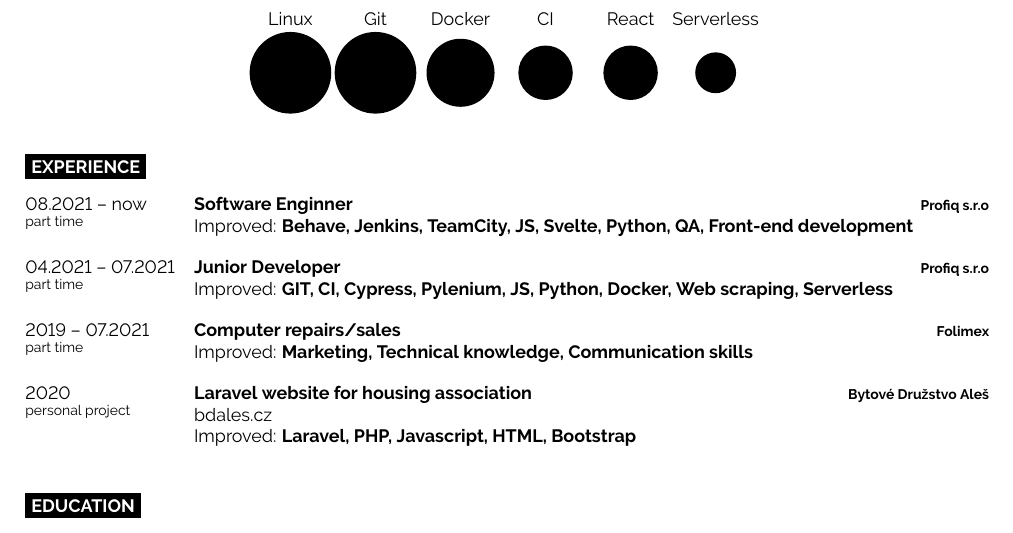
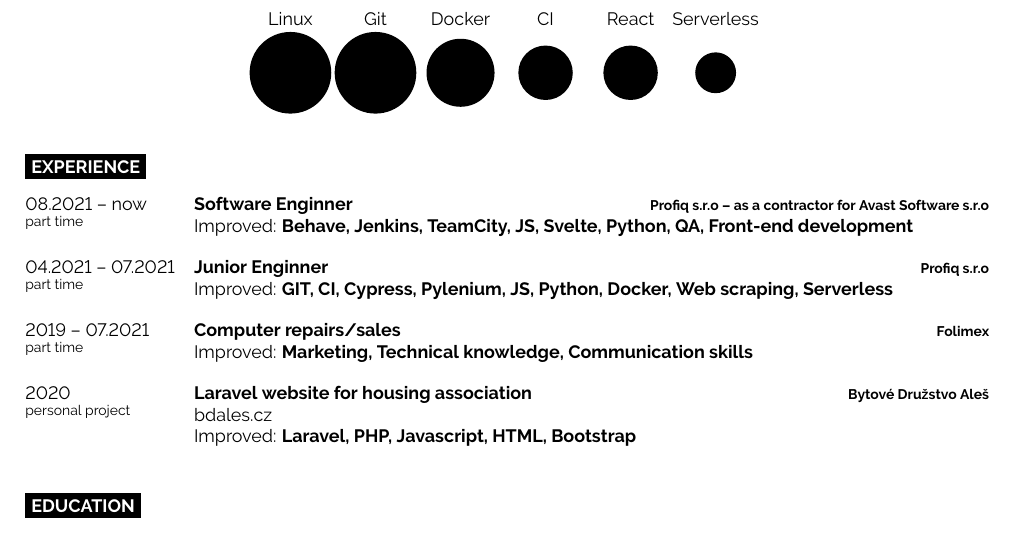
Before and after one commit to skrcka/CV, a LaTeX CV (cv.tex): part of the page, cut so that both start at the same text. Compiled offline with pdfLaTeX.

Commit message:
clarification

```diff
--- a/cv.tex
+++ b/cv.tex
@@ -102,11 +102,11 @@
 	\entry
 		{08.2021 -- now\\\footnotesize{part time}}
 		{Software Enginner}
-		{Profiq s.r.o}
+		{Profiq s.r.o -- as a contractor for Avast Software s.r.o}
 		{Improved: \textbf{Behave, Jenkins, TeamCity, JS, Svelte, Python, QA, Front-end development}}
 	\entry
 		{04.2021 -- 07.2021\\\footnotesize{part time}}
-		{Junior Developer}
+		{Junior Enginner}
 		{Profiq s.r.o}
 		{Improved: \textbf{GIT, CI, Cypress, Pylenium, JS, Python, Docker, Web scraping, Serverless}}
 	\entry
```
